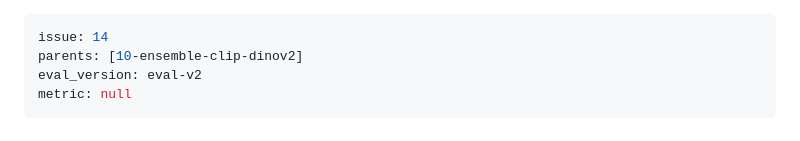
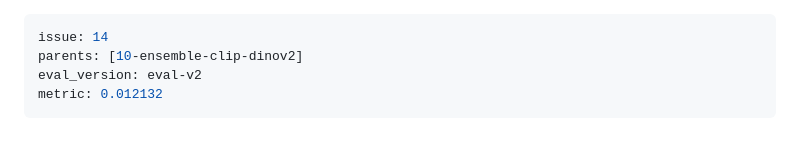
Before and after one commit to canele-ai/artificial-life2, a Markdown page: orbits/13-ensemble-geomean-alpha-anneal/log.md, the part around the change. Rendered like a GitHub page.

Commit message:
eval-v2 batch3 seed1: metric=0.012132

```diff
--- a/orbits/13-ensemble-geomean-alpha-anneal/log.md
+++ b/orbits/13-ensemble-geomean-alpha-anneal/log.md
@@ -2,7 +2,7 @@
 issue: 14
 parents: [10-ensemble-clip-dinov2]
 eval_version: eval-v2
-metric: null
+metric: 0.012132
 ---
 
 # Research Notes — orbit 13: geomean ensemble + α-anneal
```
